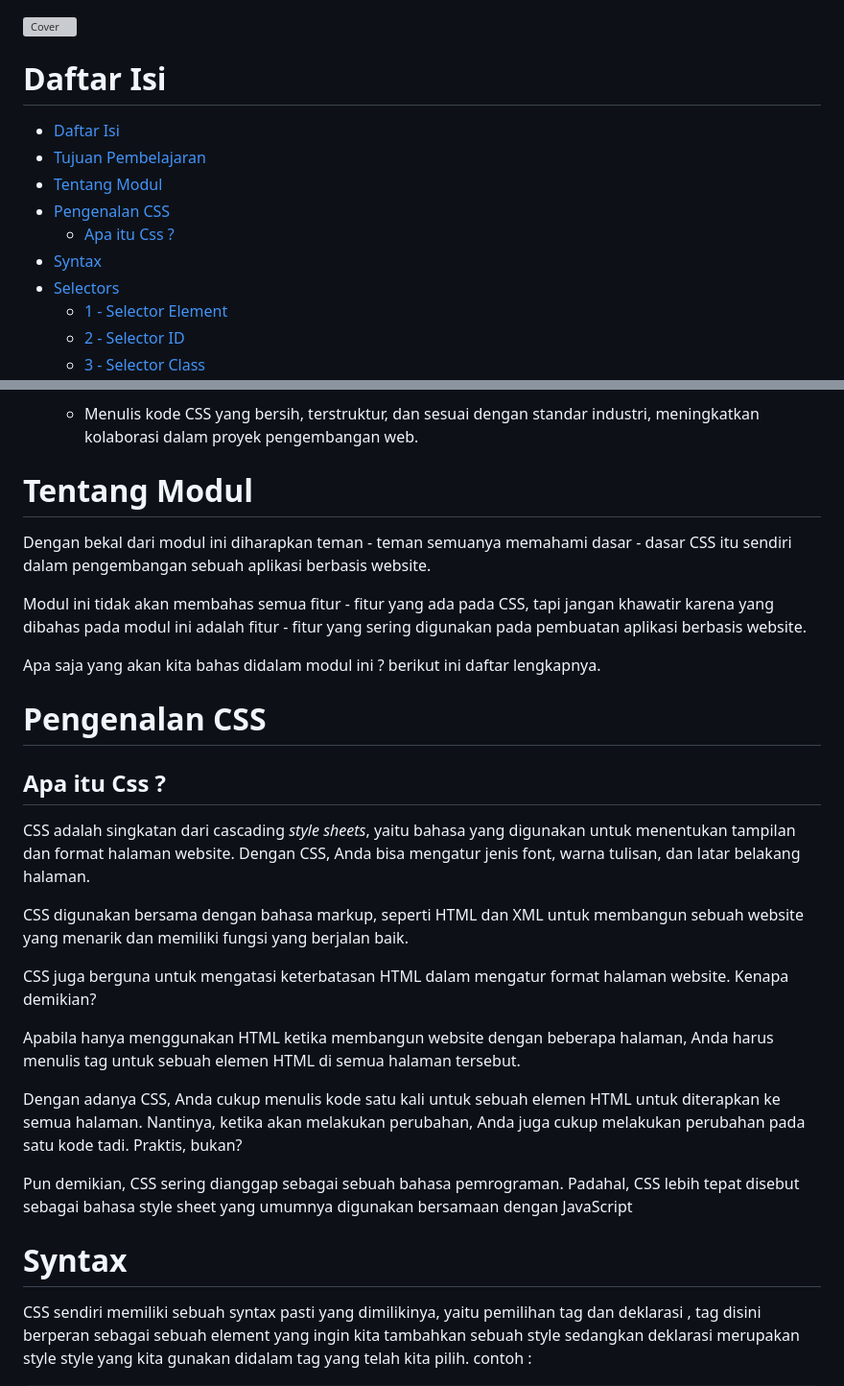
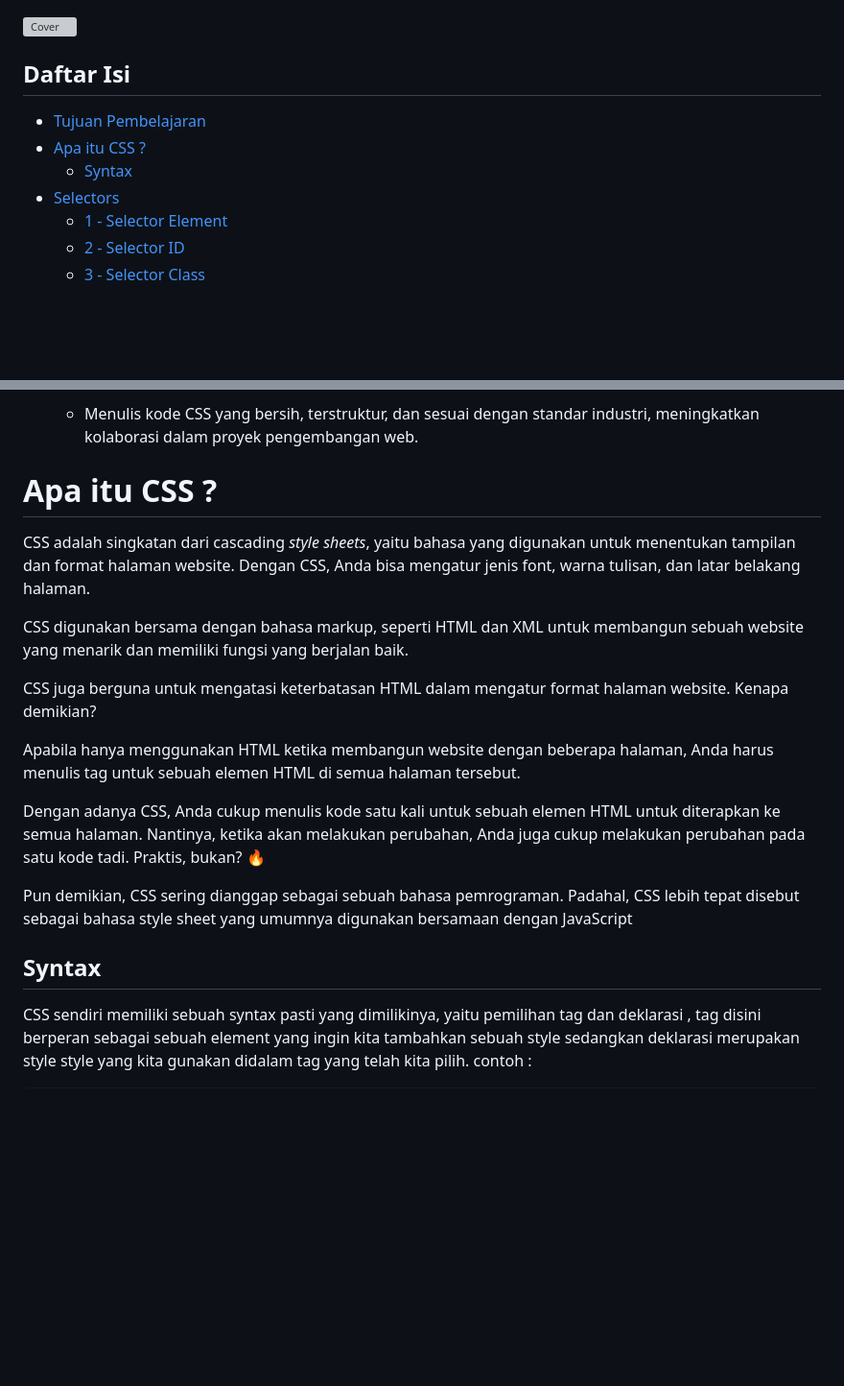
Before and after one commit to Pemrograman-Berbasis-Web/123456, a Markdown page: 3-Modul CSS/3-Modul-CSS.md, 2 parts joined by grey strips. Shown at 96% size. Drawn GitHub-style; blank space fills up the shorter version; grey boxes are pictures that could not be loaded.

Commit message:
add modul css ✅

```diff
--- a/3-Modul CSS/3-Modul-CSS.md
+++ b/3-Modul CSS/3-Modul-CSS.md
@@ -1,13 +1,10 @@
 ![Cover](https://rehansaeed.com/images/hero/CSS-1600x900.png)
 
-# Daftar Isi
-
-- [Daftar Isi](#daftar-isi)
+## Daftar Isi
+
 - [Tujuan Pembelajaran](#tujuan-pembelajaran)
-- [Tentang Modul](#tentang-modul)
-- [Pengenalan CSS](#pengenalan-css)
-  - [Apa itu Css ?](#apa-itu-css-)
-- [Syntax](#syntax)
+- [Apa itu CSS ?](#apa-itu-css-)
+  - [Syntax](#syntax)
 - [Selectors](#selectors)
   - [1 - Selector Element](#1---selector-element)
   - [2 - Selector ID](#2---selector-id)
@@ -87,17 +84,7 @@
 8. **Mengikuti Praktik Terbaik**
    - Menulis kode CSS yang bersih, terstruktur, dan sesuai dengan standar industri, meningkatkan kolaborasi dalam proyek pengembangan web.
 
-# Tentang Modul
-
-Dengan bekal dari modul ini diharapkan teman - teman semuanya memahami dasar - dasar CSS itu sendiri dalam pengembangan sebuah aplikasi berbasis website.
-
-Modul ini tidak akan membahas semua fitur - fitur yang ada pada CSS, tapi jangan khawatir karena yang dibahas pada modul ini adalah fitur - fitur yang sering digunakan pada pembuatan aplikasi berbasis website.
-
-Apa saja yang akan kita bahas didalam modul ini ? berikut ini daftar lengkapnya.
-
-# Pengenalan CSS
-
-## Apa itu Css ?
+# Apa itu CSS ?
 
 CSS adalah singkatan dari cascading *style sheets*, yaitu bahasa yang digunakan untuk menentukan tampilan dan format halaman website. Dengan CSS, Anda bisa mengatur jenis font, warna tulisan, dan latar belakang halaman.
 
@@ -107,11 +94,11 @@ CSS juga berguna untuk mengatasi keterbatasan HTML dalam mengatur format halaman
 
 Apabila hanya menggunakan HTML ketika membangun website dengan beberapa halaman, Anda harus menulis tag untuk sebuah elemen HTML di semua halaman tersebut.
 
-Dengan adanya CSS, Anda cukup menulis kode satu kali untuk sebuah elemen HTML untuk diterapkan ke semua halaman. Nantinya, ketika akan melakukan perubahan, Anda juga cukup melakukan perubahan pada satu kode tadi. Praktis, bukan?
+Dengan adanya CSS, Anda cukup menulis kode satu kali untuk sebuah elemen HTML untuk diterapkan ke semua halaman. Nantinya, ketika akan melakukan perubahan, Anda juga cukup melakukan perubahan pada satu kode tadi. Praktis, bukan? 🔥
 
 Pun demikian, CSS sering dianggap sebagai sebuah bahasa pemrograman. Padahal, CSS lebih tepat disebut sebagai bahasa style sheet yang umumnya digunakan bersamaan dengan JavaScript
 
-# Syntax
+## Syntax
 
 CSS sendiri memiliki sebuah syntax pasti yang dimilikinya, yaitu pemilihan tag dan deklarasi , tag disini berperan sebagai sebuah element yang ingin kita tambahkan sebuah style sedangkan deklarasi merupakan style style yang kita gunakan didalam tag yang telah kita pilih. contoh :
 
```
